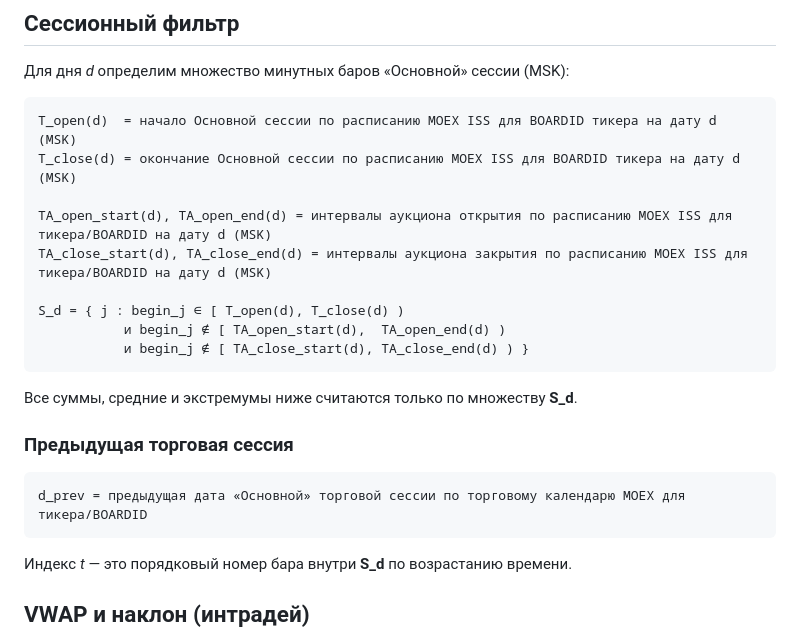
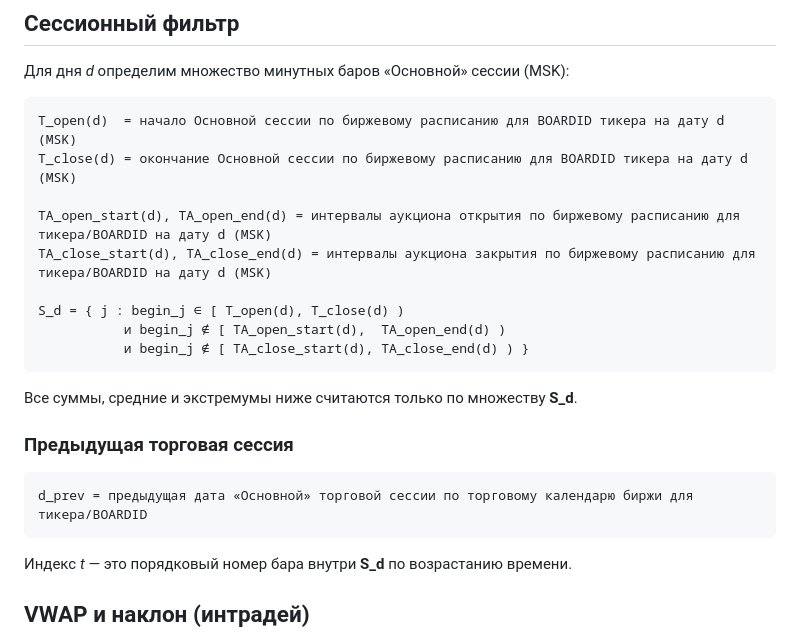
Before and after one commit to lolor52/the_light_of_hope, a Markdown page: docs/flat_trend_filter.md, the part around the change. GitHub-like rendering.

````diff
--- a/docs/flat_trend_filter.md
+++ b/docs/flat_trend_filter.md
@@ -8,11 +8,11 @@
 ## Сессионный фильтр
 Для дня *d* определим множество минутных баров «Основной» сессии (MSK):
 ```
-T_open(d)  = начало Основной сессии по расписанию MOEX ISS для BOARDID тикера на дату d (MSK)
-T_close(d) = окончание Основной сессии по расписанию MOEX ISS для BOARDID тикера на дату d (MSK)
+T_open(d)  = начало Основной сессии по биржевому расписанию для BOARDID тикера на дату d (MSK)
+T_close(d) = окончание Основной сессии по биржевому расписанию для BOARDID тикера на дату d (MSK)
 
-TA_open_start(d), TA_open_end(d) = интервалы аукциона открытия по расписанию MOEX ISS для тикера/BOARDID на дату d (MSK)
-TA_close_start(d), TA_close_end(d) = интервалы аукциона закрытия по расписанию MOEX ISS для тикера/BOARDID на дату d (MSK)
+TA_open_start(d), TA_open_end(d) = интервалы аукциона открытия по биржевому расписанию для тикера/BOARDID на дату d (MSK)
+TA_close_start(d), TA_close_end(d) = интервалы аукциона закрытия по биржевому расписанию для тикера/BOARDID на дату d (MSK)
 
 S_d = { j : begin_j ∈ [ T_open(d), T_close(d) )
            и begin_j ∉ [ TA_open_start(d),  TA_open_end(d) )
@@ -22,7 +22,7 @@ S_d = { j : begin_j ∈ [ T_open(d), T_close(d) )
 
 ### Предыдущая торговая сессия
 ```
-d_prev = предыдущая дата «Основной» торговой сессии по торговому календарю MOEX для тикера/BOARDID
+d_prev = предыдущая дата «Основной» торговой сессии по торговому календарю биржи для тикера/BOARDID
 ```
 
 Индекс *t* — это порядковый номер бара внутри **S_d** по возрастанию времени.
````
Also changed, not shown: docs/liquidity.md (+2 -2 lines), docs/volatility.md (+3 -3 lines).
